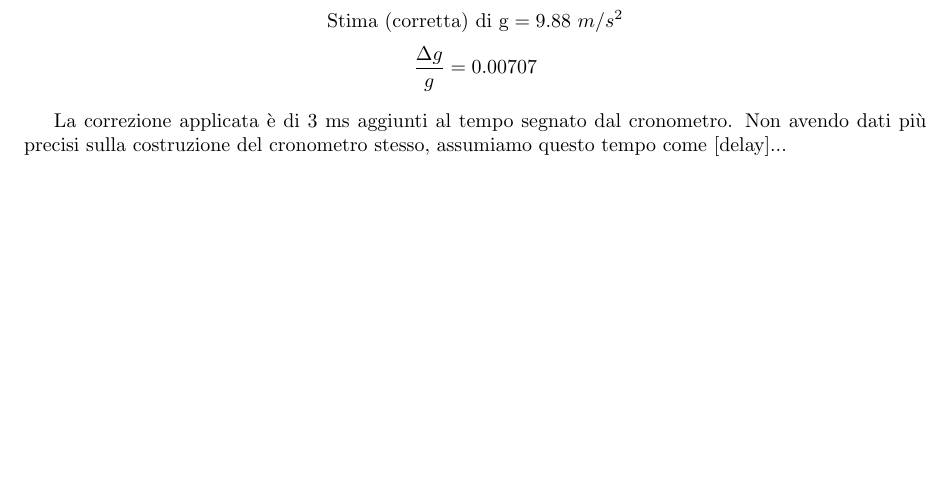
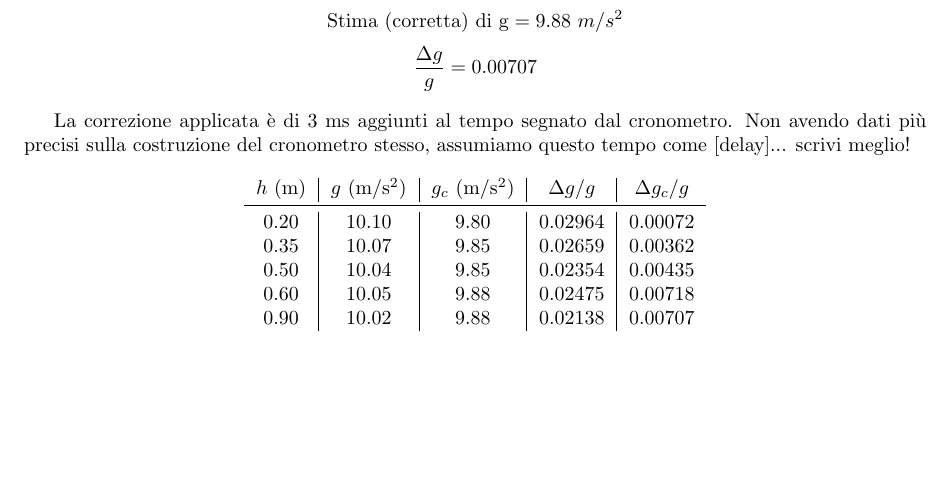
Before and after one commit to ruphy/labfis, a LaTeX document (latex/esperimenti.tex): part of page 24 of 32, cut so that both start at the same text. Compiled offline with pdfLaTeX.

Commit message:
add much more stuff
Signed-off-by: Riccardo Iaconelli <riccardo@kde.org>

```diff
--- a/latex/esperimenti.tex
+++ b/latex/esperimenti.tex
@@ -964,7 +964,21 @@ $$\mathrm{Stima\ (corretta)\ di\ g} = 9.88\ m/s^2 $$
 $$\frac{\Delta g}{g} = 0.00707$$
 \end{center}
 
-La correzione applicata è di 3 ms aggiunti al tempo segnato dal cronometro. Non avendo dati più precisi sulla costruzione del cronometro stesso, assumiamo questo tempo come [delay]...
+La correzione applicata è di 3 ms aggiunti al tempo segnato dal cronometro. Non avendo dati più precisi sulla costruzione del cronometro stesso, assumiamo questo tempo come [delay]... scrivi meglio!
+
+\begin{center}
+\begin{tabular}{c|c|c|c|c}
+$h$ (m) & $g$ (m/s$^2$) & $g_c$ (m/s$^2$) & $\Delta g/g$ & $\Delta g_c/g$\\
+\midrule
+0.20 & 10.10 & 9.80 & 0.02964 & 0.00072 \\
+0.35 & 10.07 & 9.85 & 0.02659 & 0.00362 \\
+0.50 & 10.04 & 9.85 & 0.02354 & 0.00435 \\
+0.60 & 10.05 & 9.88 & 0.02475 & 0.00718 \\
+0.90 & 10.02 & 9.88 & 0.02138 & 0.00707 \\
+\end{tabular}
+\end{center}
+
+
 
 \chapter{Tubo di risonanza}
 \section{Introduzione}
```
